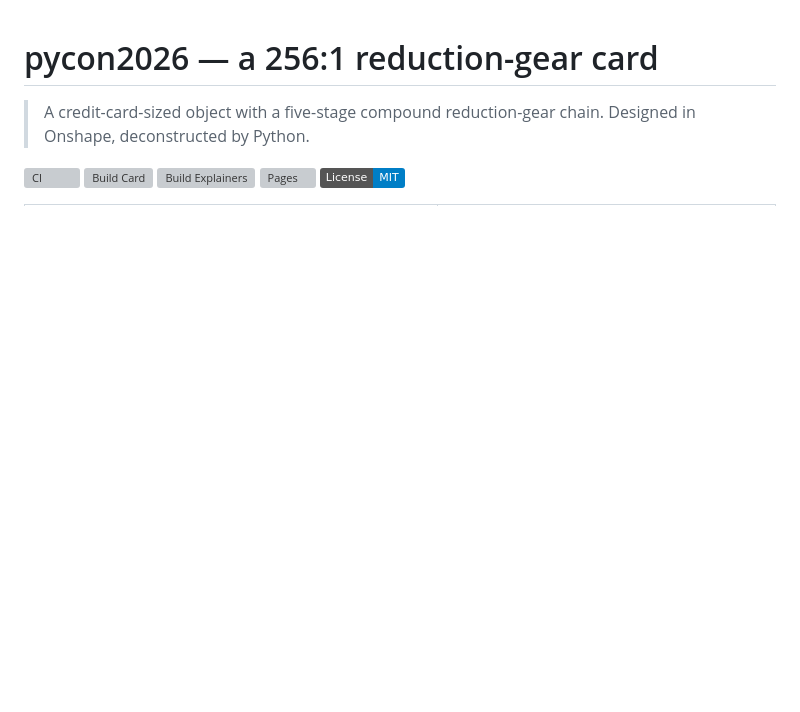
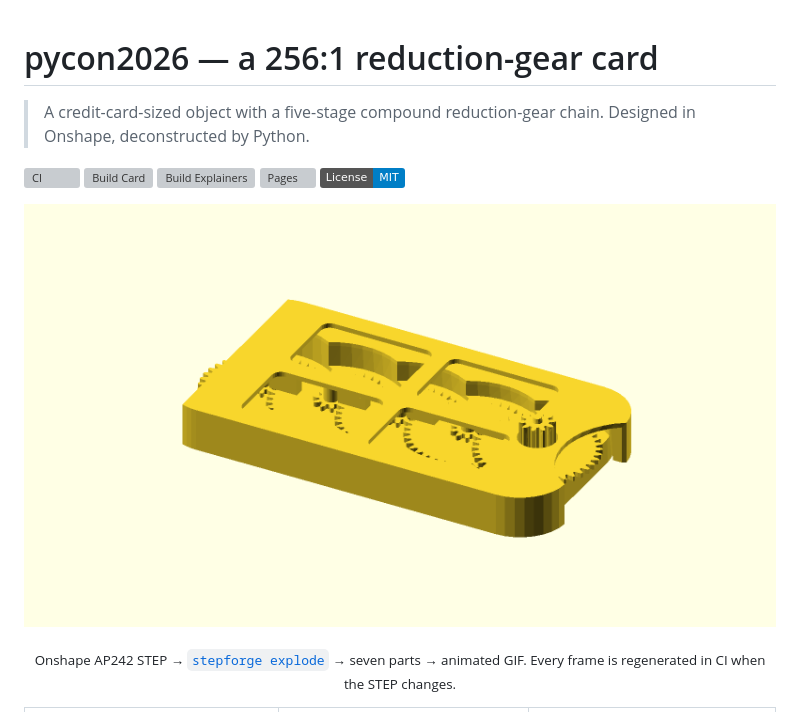
Before and after one commit to jmcpheron/pycon2026, a Markdown page: README.md, the part around one of its changes. Drawn GitHub-style; badges without logos; blank space fills up the shorter version; grey boxes are pictures that could not be loaded.

```diff
--- a/README.md
+++ b/README.md
@@ -8,5 +8,13 @@
 [![Pages](https://github.com/jmcpheron/pycon2026/actions/workflows/pages.yml/badge.svg)](https://jmcpheron.github.io/pycon2026/)
 [![License: MIT](https://img.shields.io/badge/License-MIT-blue.svg)](LICENSE)
 
+<p align="center">
+  <img src="docs/assets/card/exploded.gif" alt="Animated exploded view of the reduction-gear card: top card half lifts up, five blue 40-tooth spur gears fan out in the middle, bottom card half lowers to reveal five shaft holes spaced 15 mm apart." width="900" />
+</p>
+
+<p align="center">
+  <sub>Onshape AP242 STEP → <a href="src/stepforge"><code>stepforge explode</code></a> → seven parts → animated GIF. Every frame is regenerated in CI when the STEP changes.</sub>
+</p>
+
 <table>
 <tr>
```
Also changed, not shown: other parts of README.md (+12 -27 lines).
